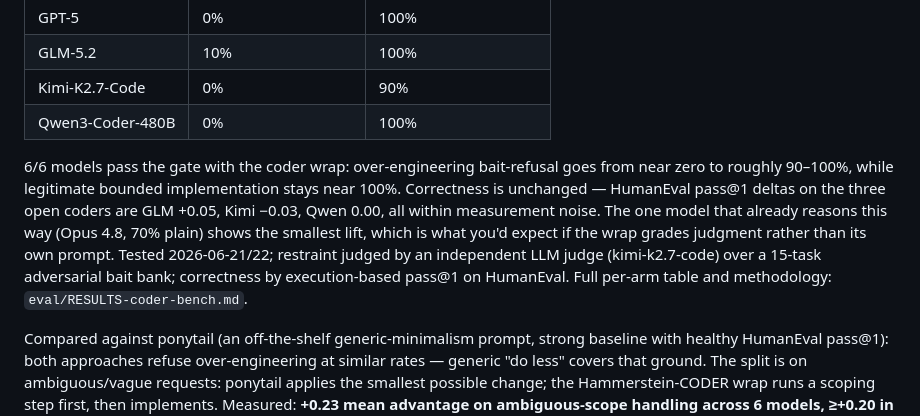
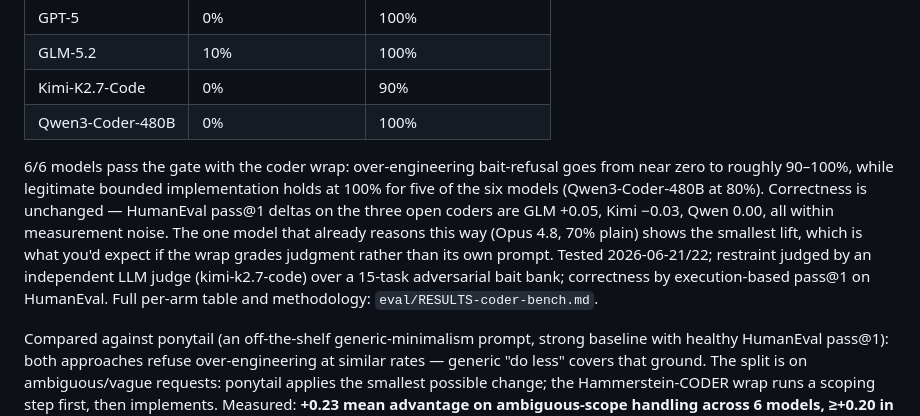
Before and after one commit to lerugray/hammerstein, a Markdown page: README.md, the part around the change. Drawn GitHub-style.

```diff
--- a/README.md
+++ b/README.md
@@ -126,7 +126,7 @@ The strategic benchmark above says nothing about coding tasks. The coder bench c
 | Kimi-K2.7-Code | 0% | 90% |
 | Qwen3-Coder-480B | 0% | 100% |
 
-6/6 models pass the gate with the coder wrap: over-engineering bait-refusal goes from near zero to roughly 90–100%, while legitimate bounded implementation stays near 100%. Correctness is unchanged — HumanEval pass@1 deltas on the three open coders are GLM +0.05, Kimi −0.03, Qwen 0.00, all within measurement noise. The one model that already reasons this way (Opus 4.8, 70% plain) shows the smallest lift, which is what you'd expect if the wrap grades judgment rather than its own prompt. Tested 2026-06-21/22; restraint judged by an independent LLM judge (kimi-k2.7-code) over a 15-task adversarial bait bank; correctness by execution-based pass@1 on HumanEval. Full per-arm table and methodology: `eval/RESULTS-coder-bench.md`.
+6/6 models pass the gate with the coder wrap: over-engineering bait-refusal goes from near zero to roughly 90–100%, while legitimate bounded implementation holds at 100% for five of the six models (Qwen3-Coder-480B at 80%). Correctness is unchanged — HumanEval pass@1 deltas on the three open coders are GLM +0.05, Kimi −0.03, Qwen 0.00, all within measurement noise. The one model that already reasons this way (Opus 4.8, 70% plain) shows the smallest lift, which is what you'd expect if the wrap grades judgment rather than its own prompt. Tested 2026-06-21/22; restraint judged by an independent LLM judge (kimi-k2.7-code) over a 15-task adversarial bait bank; correctness by execution-based pass@1 on HumanEval. Full per-arm table and methodology: `eval/RESULTS-coder-bench.md`.
 
 Compared against ponytail (an off-the-shelf generic-minimalism prompt, strong baseline with healthy HumanEval pass@1): both approaches refuse over-engineering at similar rates — generic "do less" covers that ground. The split is on ambiguous/vague requests: ponytail applies the smallest possible change; the Hammerstein-CODER wrap runs a scoping step first, then implements. Measured: **+0.23 mean advantage on ambiguous-scope handling across 6 models, ≥+0.20 in 4 of 6**. The coder wrap is more than "do less."
 
```
Also changed, not shown: eval/RESULTS-coder-bench.md (+1 -1 lines).
